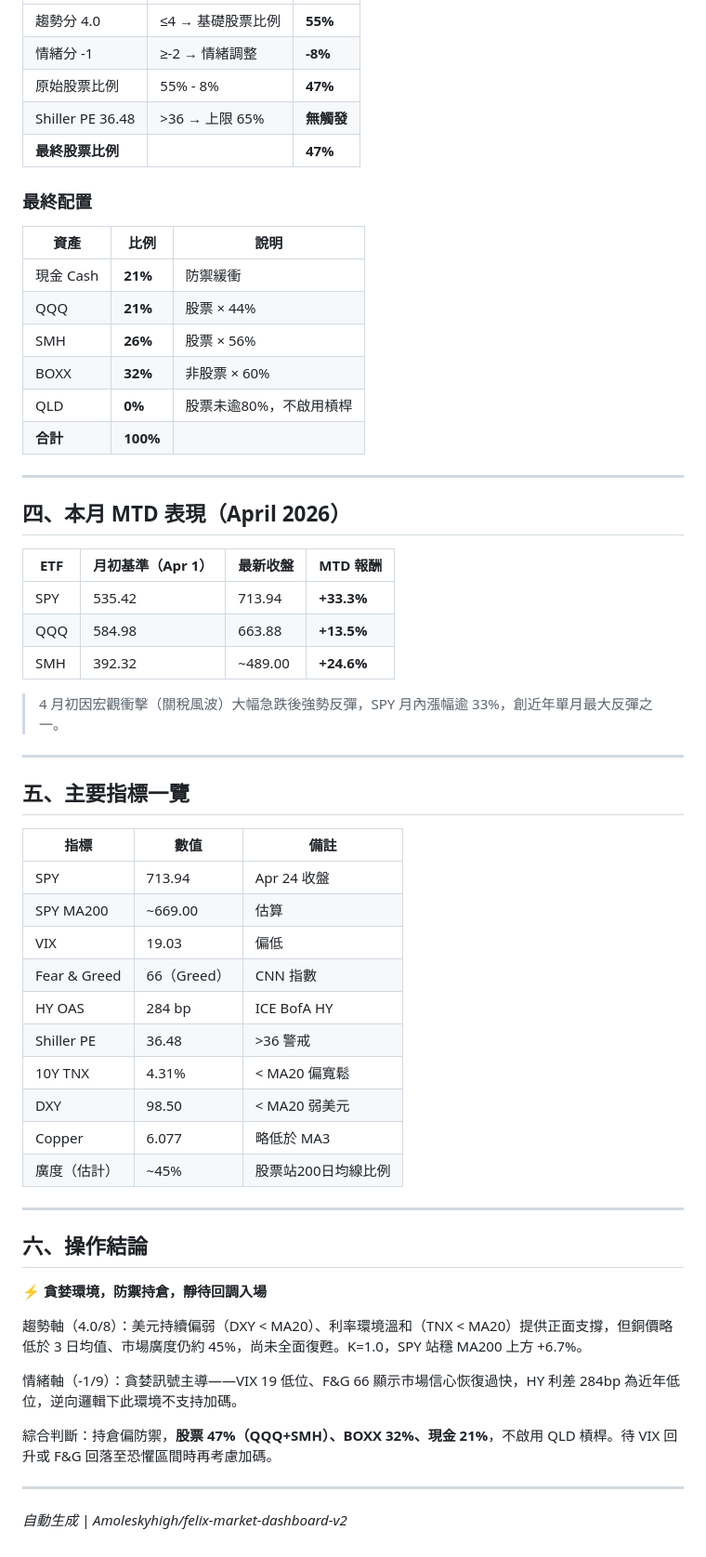
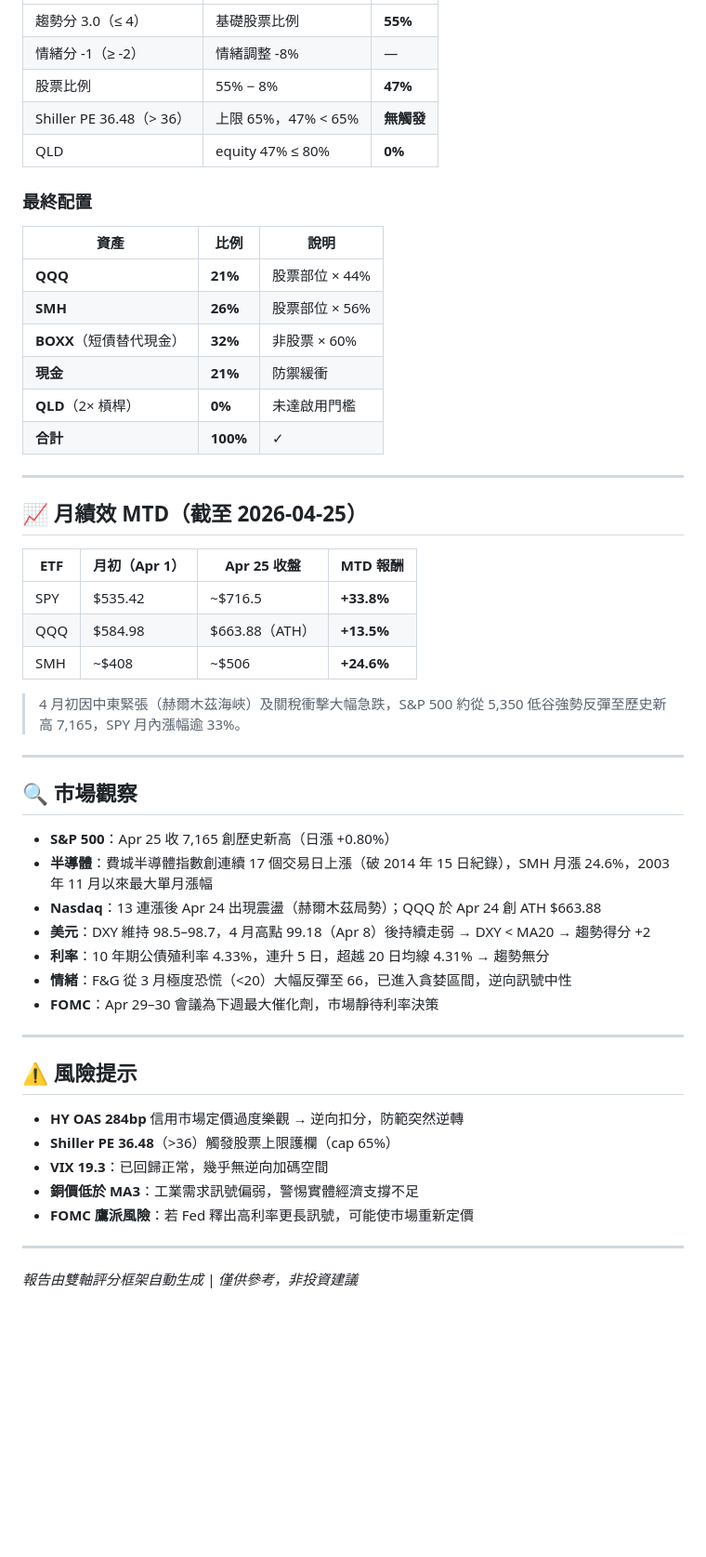
Before and after one commit to Amoleskyhigh/felix-market-dashboard-v2, a Markdown page: daily-reports/SP500_2026-04-27.md, the part around one of its changes. Shown at 93% size. GitHub-like rendering; blank space fills up the shorter version.

```diff
--- a/daily-reports/SP500_2026-04-27.md
+++ b/daily-reports/SP500_2026-04-27.md
@@ -66,62 +75,55 @@ MTD: SPY+33.3%  QQQ+13.5%  SMH+24.6%
 |------|------|------|
-| 趨勢分 4.0 | ≤4 → 基礎股票比例 | **55%** |
-| 情緒分 -1 | ≥-2 → 情緒調整 | **-8%** |
-| 原始股票比例 | 55% - 8% | **47%** |
-| Shiller PE 36.48 | >36 → 上限 65% | **無觸發** |
-| **最終股票比例** | | **47%** |
+| 趨勢分 3.0（≤ 4） | 基礎股票比例 | **55%** |
+| 情緒分 -1（≥ -2） | 情緒調整 -8% | — |
+| 股票比例 | 55% − 8% | **47%** |
+| Shiller PE 36.48（> 36） | 上限 65%，47% < 65% | **無觸發** |
+| QLD | equity 47% ≤ 80% | **0%** |
 
 ### 最終配置
 
 | 資產 | 比例 | 說明 |
 |------|------|------|
-| 現金 Cash | **21%** | 防禦緩衝 |
-| QQQ | **21%** | 股票 × 44% |
-| SMH | **26%** | 股票 × 56% |
-| BOXX | **32%** | 非股票 × 60% |
-| QLD | **0%** | 股票未逾80%，不啟用槓桿 |
-| **合計** | **100%** | |
+| **QQQ** | **21%** | 股票部位 × 44% |
+| **SMH** | **26%** | 股票部位 × 56% |
+| **BOXX**（短債替代現金） | **32%** | 非股票 × 60% |
+| **現金** | **21%** | 防禦緩衝 |
+| **QLD**（2× 槓桿） | **0%** | 未達啟用門檻 |
+| **合計** | **100%** | ✓ |
 
 ---
 
-## 四、本月 MTD 表現（April 2026）
+## 📈 月績效 MTD（截至 2026-04-25）
 
-| ETF | 月初基準（Apr 1） | 最新收盤 | MTD 報酬 |
-|-----|-----------------|---------|---------|
-| SPY | 535.42 | 713.94 | **+33.3%** |
-| QQQ | 584.98 | 663.88 | **+13.5%** |
-| SMH | 392.32 | ~489.00 | **+24.6%** |
+| ETF | 月初（Apr 1） | Apr 25 收盤 | MTD 報酬 |
+|-----|-------------|------------|---------|
+| SPY | $535.42 | ~$716.5 | **+33.8%** |
+| QQQ | $584.98 | $663.88（ATH） | **+13.5%** |
+| SMH | ~$408 | ~$506 | **+24.6%** |
 
-> 4 月初因宏觀衝擊（關稅風波）大幅急跌後強勢反彈，SPY 月內漲幅逾 33%，創近年單月最大反彈之一。
+> 4 月初因中東緊張（赫爾木茲海峽）及關稅衝擊大幅急跌，S&P 500 約從 5,350 低谷強勢反彈至歷史新高 7,165，SPY 月內漲幅逾 33%。
 
 ---
 
-## 五、主要指標一覽
+## 🔍 市場觀察
 
-| 指標 | 數值 | 備註 |
-|------|------|------|
-| SPY | 713.94 | Apr 24 收盤 |
-| SPY MA200 | ~669.00 | 估算 |
-| VIX | 19.03 | 偏低 |
-| Fear & Greed | 66（Greed） | CNN 指數 |
-| HY OAS | 284 bp | ICE BofA HY |
-| Shiller PE | 36.48 | >36 警戒 |
-| 10Y TNX | 4.31% | < MA20 偏寬鬆 |
-| DXY | 98.50 | < MA20 弱美元 |
-| Copper | 6.077 | 略低於 MA3 |
-| 廣度（估計） | ~45% | 股票站200日均線比例 |
+- **S&P 500**：Apr 25 收 7,165 創歷史新高（日漲 +0.80%）
+- **半導體**：費城半導體指數創連續 17 個交易日上漲（破 2014 年 15 日紀錄），SMH 月漲 24.6%，2003 年 11 月以來最大單月漲幅
+- **Nasdaq**：13 連漲後 Apr 24 出現震盪（赫爾木茲局勢）；QQQ 於 Apr 24 創 ATH $663.88
+- **美元**：DXY 維持 98.5–98.7，4 月高點 99.18（Apr 8）後持續走弱 → DXY < MA20 → 趨勢得分 +2
+- **利率**：10 年期公債殖利率 4.33%，連升 5 日，超越 20 日均線 4.31% → 趨勢無分
+- **情緒**：F&G 從 3 月極度恐慌（<20）大幅反彈至 66，已進入貪婪區間，逆向訊號中性
+- **FOMC**：Apr 29–30 會議為下週最大催化劑，市場靜待利率決策
 
 ---
 
-## 六、操作結論
+## ⚠️ 風險提示
 
-**⚡ 貪婪環境，防禦持倉，靜待回調入場**
-
-趨勢軸（4.0/8）：美元持續偏弱（DXY < MA20）、利率環境溫和（TNX < MA20）提供正面支撐，但銅價略低於 3 日均值、市場廣度仍約 45%，尚未全面復甦。K=1.0，SPY 站穩 MA200 上方 +6.7%。
-
-情緒軸（-1/9）：貪婪訊號主導——VIX 19 低位、F&G 66 顯示市場信心恢復過快，HY 利差 284bp 為近年低位，逆向邏輯下此環境不支持加碼。
-
-綜合判斷：持倉偏防禦，**股票 47%（QQQ+SMH）、BOXX 32%、現金 21%**，不啟用 QLD 槓桿。待 VIX 回升或 F&G 回落至恐懼區間時再考慮加碼。
+- **HY OAS 284bp** 信用市場定價過度樂觀 → 逆向扣分，防範突然逆轉
+- **Shiller PE 36.48**（>36）觸發股票上限護欄（cap 65%）
+- **VIX 19.3**：已回歸正常，幾乎無逆向加碼空間
+- **銅價低於 MA3**：工業需求訊號偏弱，警惕實體經濟支撐不足
+- **FOMC 鷹派風險**：若 Fed 釋出高利率更長訊號，可能使市場重新定價
 
 ---
 
-*自動生成 | Amoleskyhigh/felix-market-dashboard-v2*
+*報告由雙軸評分框架自動生成 | 僅供參考，非投資建議*
```
Also changed, not shown: other parts of daily-reports/SP500_2026-04-27.md (+51 -42 lines).
